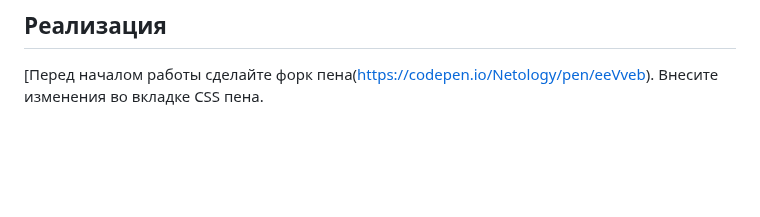
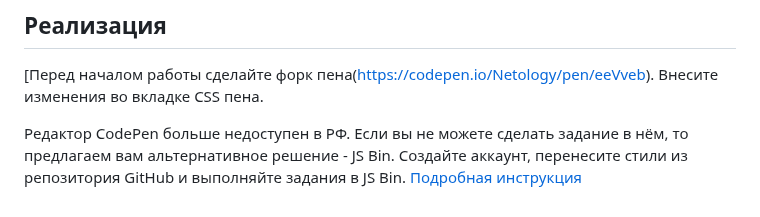
Before and after one commit to netology-code/mq-homeworks, a Markdown page: adaptive-typography/family-album/README.md, the part around the change. GitHub-like rendering; blank space fills up the shorter version.

```diff
--- a/adaptive-typography/family-album/README.md
+++ b/adaptive-typography/family-album/README.md
@@ -31,3 +31,5 @@
 ## Реализация
 
 [Перед началом работы сделайте форк пена(https://codepen.io/Netology/pen/eeVveb). Внесите изменения во вкладке CSS пена.
+
+Редактор CodePen больше недоступен в РФ. Если вы не можете сделать задание в нём, то предлагаем вам альтернативное решение - JS Bin. Создайте аккаунт, перенесите стили из репозитория GitHub и выполняйте задания в JS Bin. [Подробная инструкция](https://github.com/netology-code/guides/tree/master/jsbin)
```
